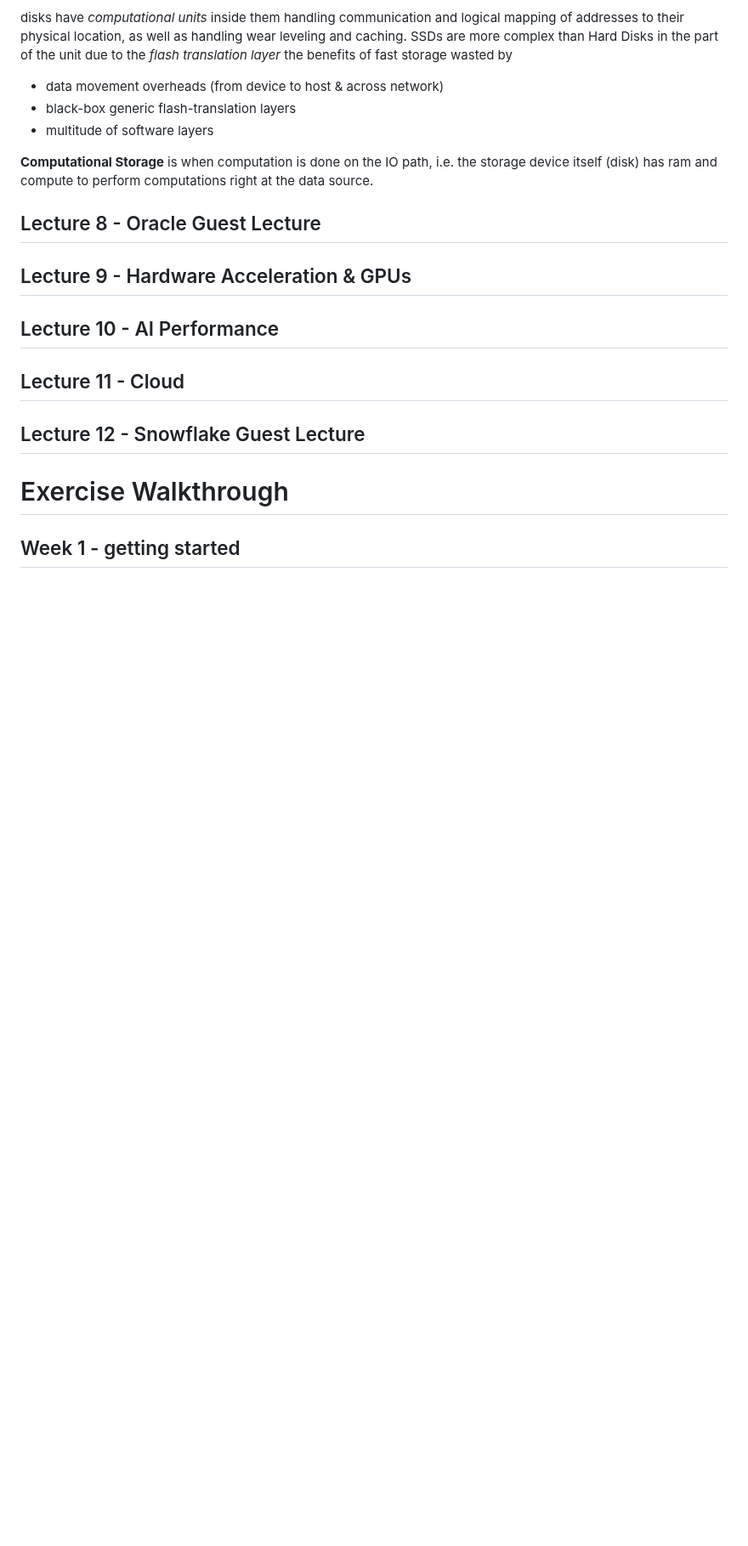
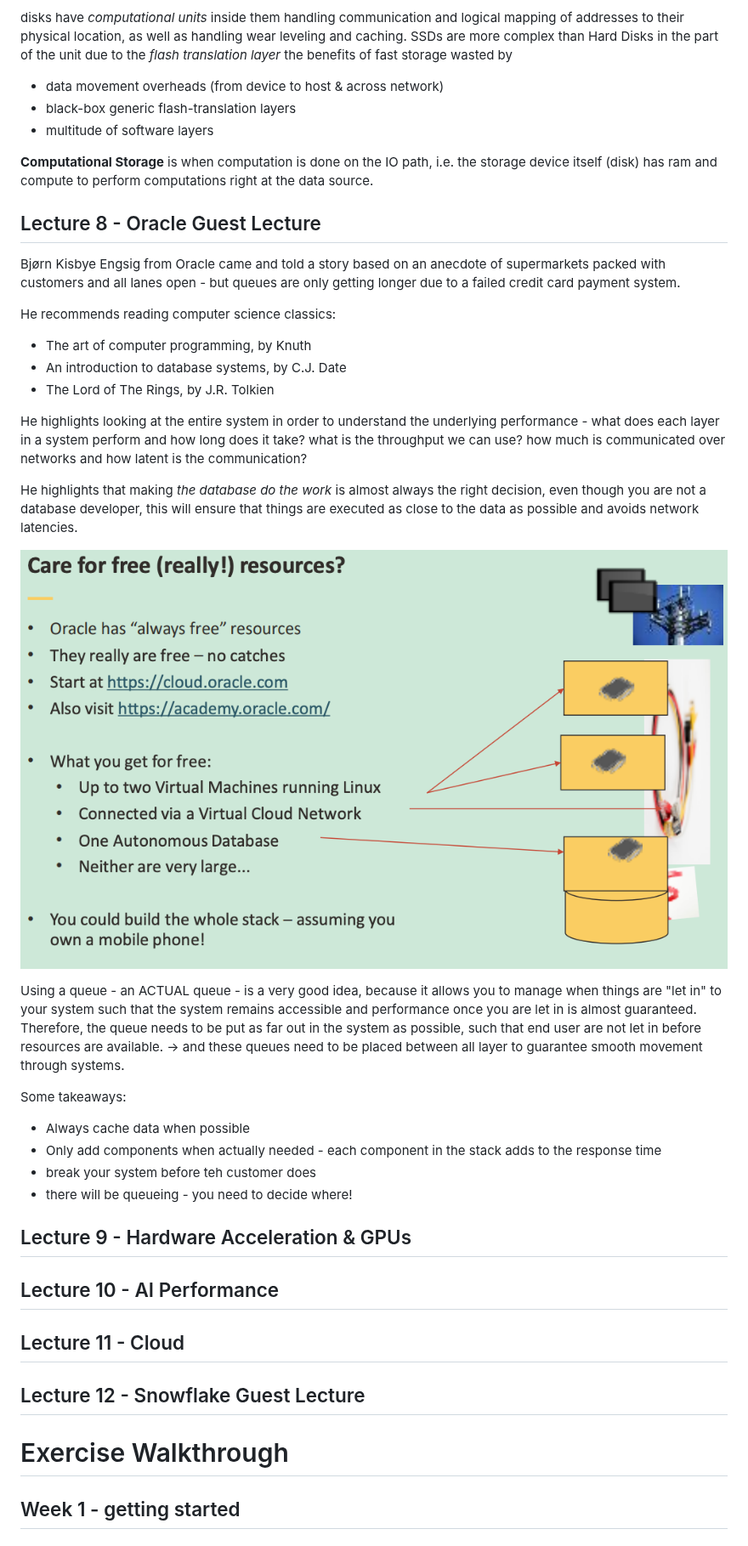
Before and after one commit to Mie-Jonasson/ComputerScienceMasters, a Markdown page: ComputerSystemsPerformance/ExamNotes.md, the part around the change. Shown at 85% size. Drawn GitHub-style; pictures changed too: ComputerSystemsPerformance/images/oracle.png (added); blank space fills up the shorter version.

Commit message:
add notes on guest lecture from oracle (lecture 8)

```diff
--- a/ComputerSystemsPerformance/ExamNotes.md
+++ b/ComputerSystemsPerformance/ExamNotes.md
@@ -433,6 +433,27 @@ the benefits of fast storage wasted by
 **Computational Storage** is when computation is done on the IO path, i.e. the storage device itself (disk) has ram and compute to perform computations right at the data source.
 
 ## Lecture 8 - Oracle Guest Lecture
+Bjørn Kisbye Engsig from Oracle came and told a story based on an anecdote of supermarkets packed with customers and all lanes open - but queues are only getting longer due to a failed credit card payment system.
+
+He recommends reading computer science classics:
+- The art of computer programming, by Knuth
+- An introduction to database systems, by C.J. Date
+- The Lord of The Rings, by J.R. Tolkien
+
+He highlights looking at the entire system in order to understand the underlying performance - what does each layer in a system perform and how long does it take? what is the throughput we can use? how much is communicated over networks and how latent is the communication?
+
+He highlights that making *the database do the work* is almost always the right decision, even though you are not a database developer, this will ensure that things are executed as close to the data as possible and avoids network latencies.
+
+![](images/oracle.png)
+
+Using a queue - an ACTUAL queue - is a very good idea, because it allows you to manage when things are "let in" to your system such that the system remains accessible and performance once you are let in is almost guaranteed.
+Therefore, the queue needs to be put as far out in the system as possible, such that end user are not let in before resources are available. -> and these queues need to be placed between all layer to guarantee smooth movement through systems.
+
+Some takeaways:
+- Always cache data when possible
+- Only add components when actually needed - each component in the stack adds to the response time
+- break your system before teh customer does
+- there will be queueing - you need to decide where!
 
 ## Lecture 9 - Hardware Acceleration & GPUs
 
```
